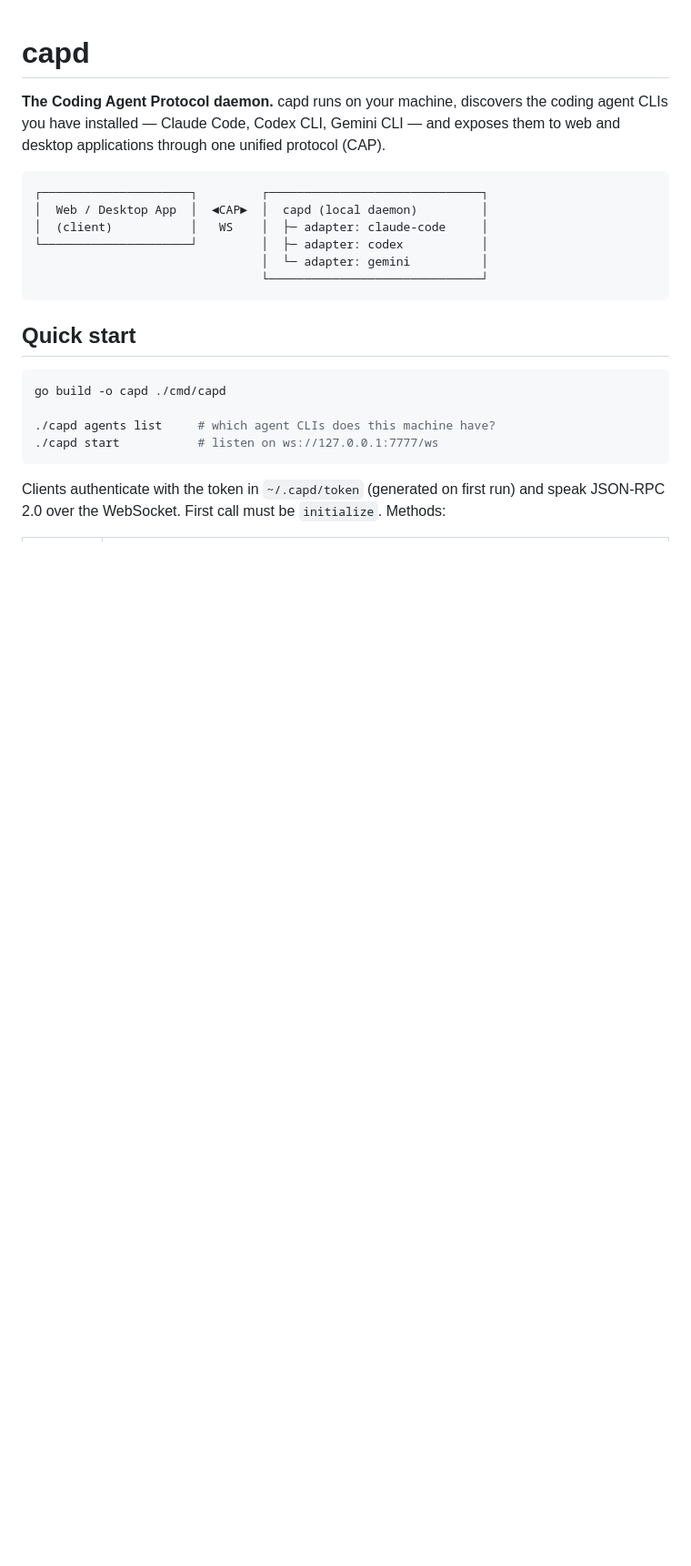
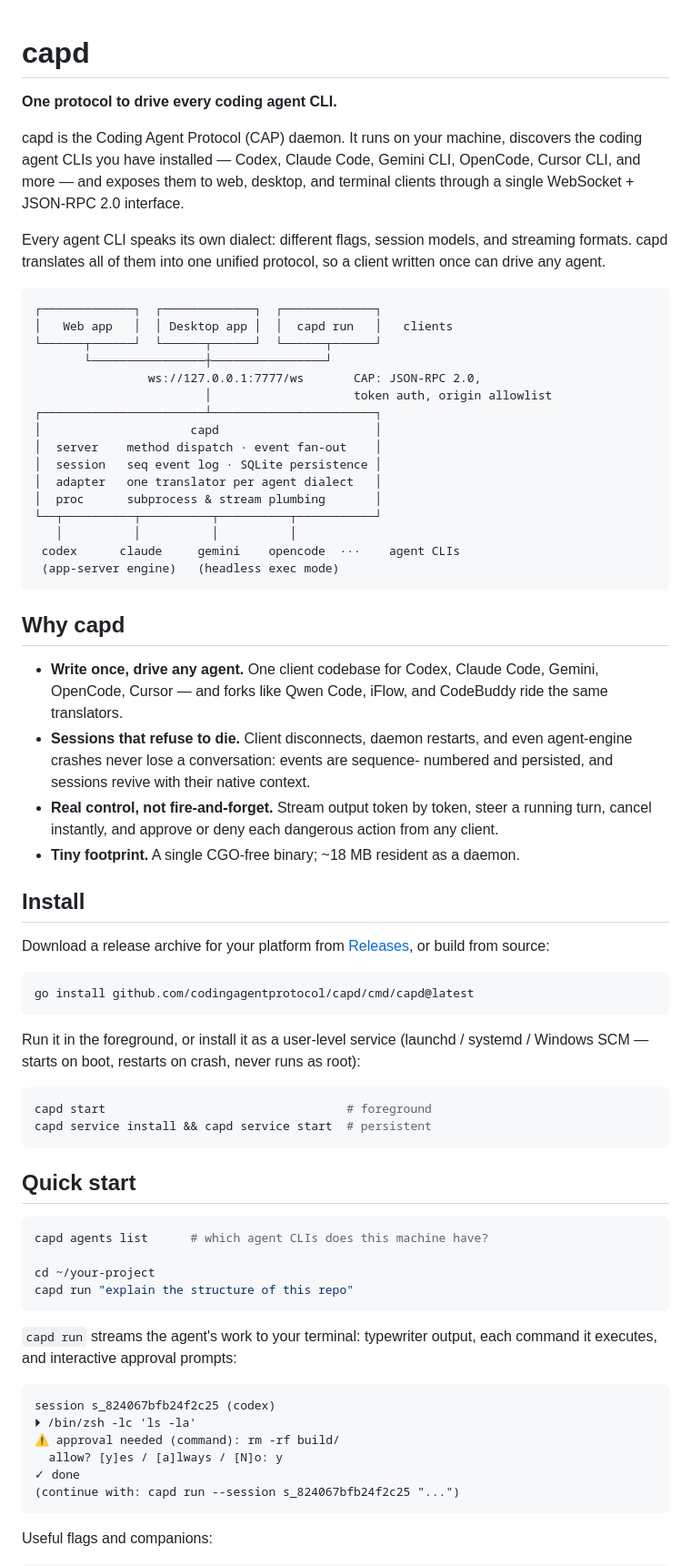
Before and after one commit to codingagentprotocol/capd, a Markdown page: README.md, the part around one of its changes. Shown at 91% size. Rendered like a GitHub page; blank space fills up the shorter version.

Commit message:
README: architecture, install, usage, agent matrix, protocol reference

````diff
--- a/README.md
+++ b/README.md
@@ -1,27 +1,88 @@
 # capd
 
-**The Coding Agent Protocol daemon.** capd runs on your machine, discovers the
-coding agent CLIs you have installed — Claude Code, Codex CLI, Gemini CLI — and
-exposes them to web and desktop applications through one unified protocol (CAP).
+**One protocol to drive every coding agent CLI.**
+
+capd is the Coding Agent Protocol (CAP) daemon. It runs on your machine,
+discovers the coding agent CLIs you have installed — Codex, Claude Code,
+Gemini CLI, OpenCode, Cursor CLI, and more — and exposes them to web,
+desktop, and terminal clients through a single WebSocket + JSON-RPC 2.0
+interface.
+
+Every agent CLI speaks its own dialect: different flags, session models, and
+streaming formats. capd translates all of them into one unified protocol, so
+a client written once can drive any agent.
 
 ```
-┌─────────────────────┐         ┌──────────────────────────────┐
-│  Web / Desktop App  │  ◄CAP►  │  capd (local daemon)         │
-│  (client)           │   WS    │  ├─ adapter: claude-code     │
-└─────────────────────┘         │  ├─ adapter: codex           │
-                                │  └─ adapter: gemini          │
-                                └──────────────────────────────┘
+┌─────────────┐  ┌─────────────┐  ┌─────────────┐
+│   Web app   │  │ Desktop app │  │  capd run   │   clients
+└──────┬──────┘  └──────┬──────┘  └──────┬──────┘
+       └────────────────┼────────────────┘
+                ws://127.0.0.1:7777/ws       CAP: JSON-RPC 2.0,
+                        │                    token auth, origin allowlist
+┌───────────────────────┴───────────────────────┐
+│                     capd                      │
+│  server    method dispatch · event fan-out    │
+│  session   seq event log · SQLite persistence │
+│  adapter   one translator per agent dialect   │
+│  proc      subprocess & stream plumbing       │
+└──┬──────────┬──────────┬──────────┬───────────┘
+   │          │          │          │
+ codex      claude     gemini    opencode  ···    agent CLIs
+ (app-server engine)   (headless exec mode)
+```
+
+## Why capd
+
+- **Write once, drive any agent.** One client codebase for Codex, Claude
+  Code, Gemini, OpenCode, Cursor — and forks like Qwen Code, iFlow, and
+  CodeBuddy ride the same translators.
+- **Sessions that refuse to die.** Client disconnects, daemon restarts, and
+  even agent-engine crashes never lose a conversation: events are sequence-
+  numbered and persisted, and sessions revive with their native context.
+- **Real control, not fire-and-forget.** Stream output token by token, steer
+  a running turn, cancel instantly, and approve or deny each dangerous action
+  from any client.
+- **Tiny footprint.** A single CGO-free binary; ~18 MB resident as a daemon.
+
+## Install
+
+Download a release archive for your platform from
+[Releases](https://github.com/codingagentprotocol/capd/releases), or build
+from source:
+
+```bash
+go install github.com/codingagentprotocol/capd/cmd/capd@latest
+```
+
+Run it in the foreground, or install it as a user-level service
+(launchd / systemd / Windows SCM — starts on boot, restarts on crash,
+never runs as root):
+
+```bash
+capd start                                  # foreground
+capd service install && capd service start  # persistent
 ```
 
 ## Quick start
 
 ```bash
-go build -o capd ./cmd/capd
+capd agents list      # which agent CLIs does this machine have?
 
-./capd agents list     # which agent CLIs does this machine have?
-./capd start           # listen on ws://127.0.0.1:7777/ws
+cd ~/your-project
+capd run "explain the structure of this repo"
 ```
 
-Clients authenticate with the token in `~/.capd/token` (generated on first
-run) and speak JSON-RPC 2.0 over the WebSocket. First call must be
-`initialize`. Methods:
+`capd run` streams the agent's work to your terminal: typewriter output,
+each command it executes, and interactive approval prompts:
+
+```
+session s_824067bfb24f2c25 (codex)
+⏵ /bin/zsh -lc 'ls -la'
+⚠ approval needed (command): rm -rf build/
+  allow? [y]es / [a]lways / [N]o: y
+✓ done
+(continue with: capd run --session s_824067bfb24f2c25 "...")
+```
+
+Useful flags and companions:
+
````
Also changed, not shown: other parts of README.md (+106 -20 lines).
